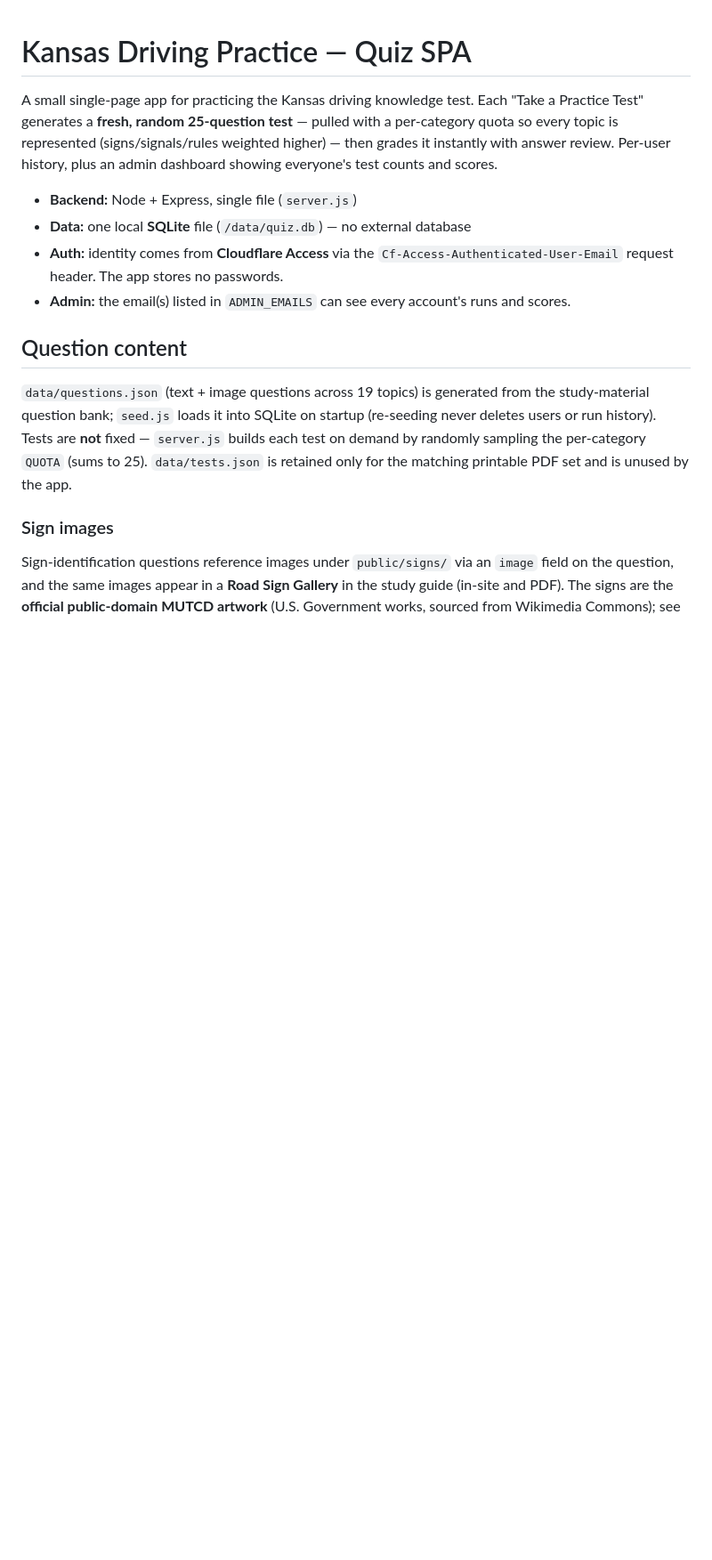
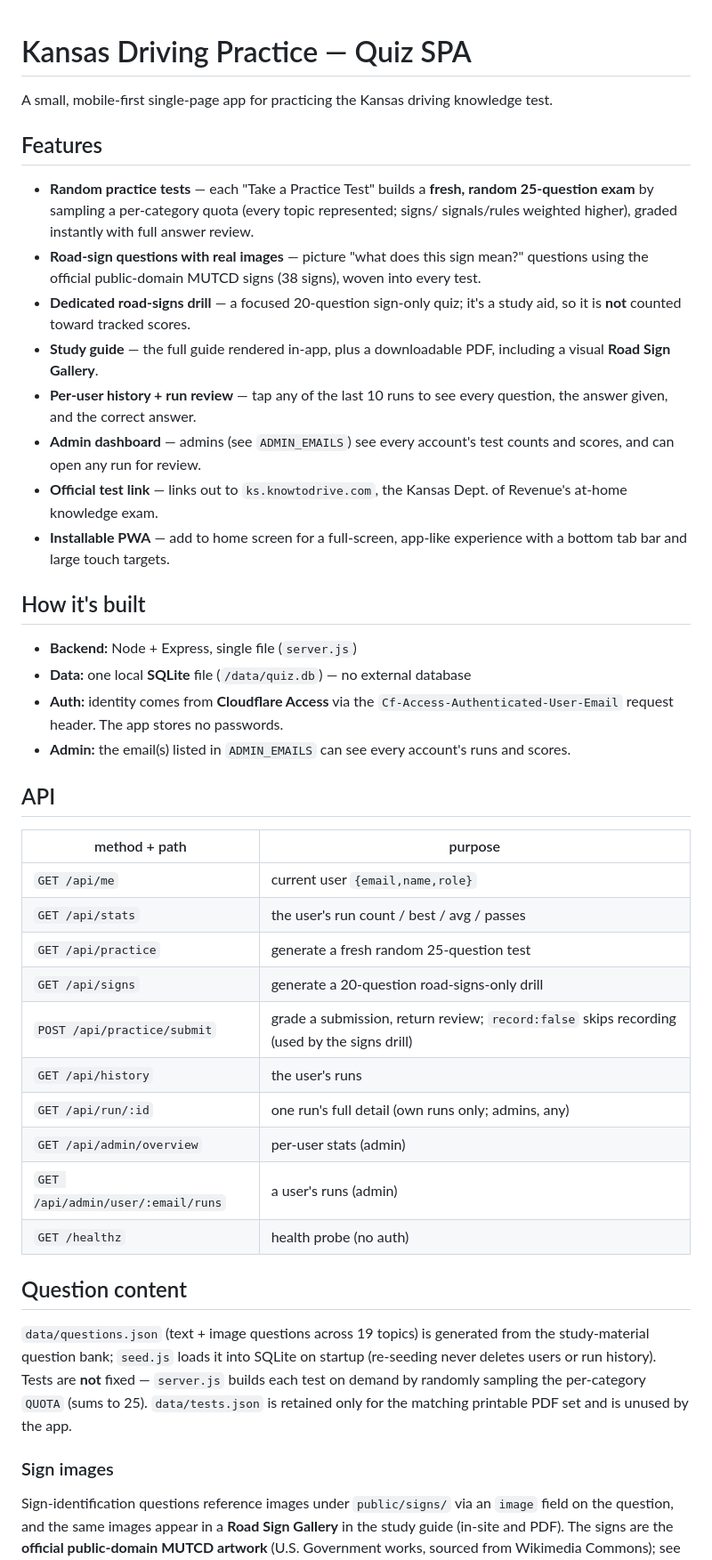
Before and after one commit to datbird/kansas-driving-quiz, a Markdown page: README.md, the part around the change. Shown at 89% size. Rendered like a GitHub page; blank space fills up the shorter version.

Commit message:
Docs: bring README up to date with all features
Document the road-signs drill, run review, study guide/PDF, official KnowTo Drive
link, PWA/mobile, and add an API endpoint reference.

Co-Authored-By: Claude Opus 4.8 (1M context) <noreply@anthropic.com>

```diff
--- a/README.md
+++ b/README.md
@@ -1,16 +1,46 @@
 # Kansas Driving Practice — Quiz SPA
 
-A small single-page app for practicing the Kansas driving knowledge test. Each "Take a
-Practice Test" generates a **fresh, random 25-question test** — pulled with a per-category
-quota so every topic is represented (signs/signals/rules weighted higher) — then grades it
-instantly with answer review. Per-user history, plus an admin dashboard showing everyone's
-test counts and scores.
+A small, mobile-first single-page app for practicing the Kansas driving knowledge test.
 
+## Features
+- **Random practice tests** — each "Take a Practice Test" builds a **fresh, random
+  25-question exam** by sampling a per-category quota (every topic represented; signs/
+  signals/rules weighted higher), graded instantly with full answer review.
+- **Road-sign questions with real images** — picture "what does this sign mean?" questions
+  using the official public-domain MUTCD signs (38 signs), woven into every test.
+- **Dedicated road-signs drill** — a focused 20-question sign-only quiz; it's a study aid,
+  so it is **not** counted toward tracked scores.
+- **Study guide** — the full guide rendered in-app, plus a downloadable PDF, including a
+  visual **Road Sign Gallery**.
+- **Per-user history + run review** — tap any of the last 10 runs to see every question,
+  the answer given, and the correct answer.
+- **Admin dashboard** — admins (see `ADMIN_EMAILS`) see every account's test counts and
+  scores, and can open any run for review.
+- **Official test link** — links out to `ks.knowtodrive.com`, the Kansas Dept. of Revenue's
+  at-home knowledge exam.
+- **Installable PWA** — add to home screen for a full-screen, app-like experience with a
+  bottom tab bar and large touch targets.
+
+## How it's built
 - **Backend:** Node + Express, single file (`server.js`)
 - **Data:** one local **SQLite** file (`/data/quiz.db`) — no external database
 - **Auth:** identity comes from **Cloudflare Access** via the
   `Cf-Access-Authenticated-User-Email` request header. The app stores no passwords.
 - **Admin:** the email(s) listed in `ADMIN_EMAILS` can see every account's runs and scores.
+
+## API
+| method + path | purpose |
+|---|---|
+| `GET /api/me` | current user `{email,name,role}` |
+| `GET /api/stats` | the user's run count / best / avg / passes |
+| `GET /api/practice` | generate a fresh random 25-question test |
+| `GET /api/signs` | generate a 20-question road-signs-only drill |
+| `POST /api/practice/submit` | grade a submission, return review; `record:false` skips recording (used by the signs drill) |
+| `GET /api/history` | the user's runs |
+| `GET /api/run/:id` | one run's full detail (own runs only; admins, any) |
+| `GET /api/admin/overview` | per-user stats (admin) |
+| `GET /api/admin/user/:email/runs` | a user's runs (admin) |
+| `GET /healthz` | health probe (no auth) |
 
 ## Question content
 `data/questions.json` (text + image questions across 19 topics) is generated from the
```
